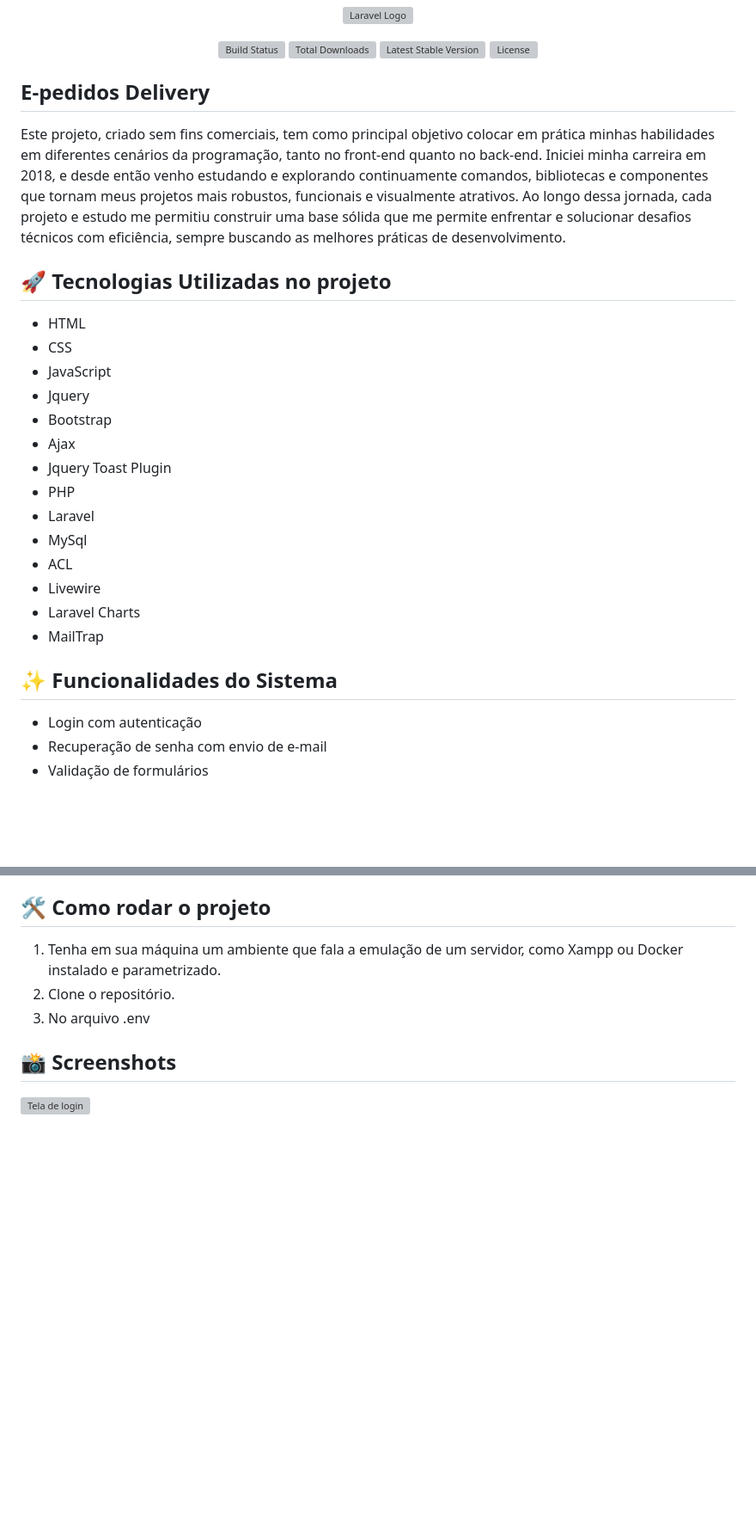
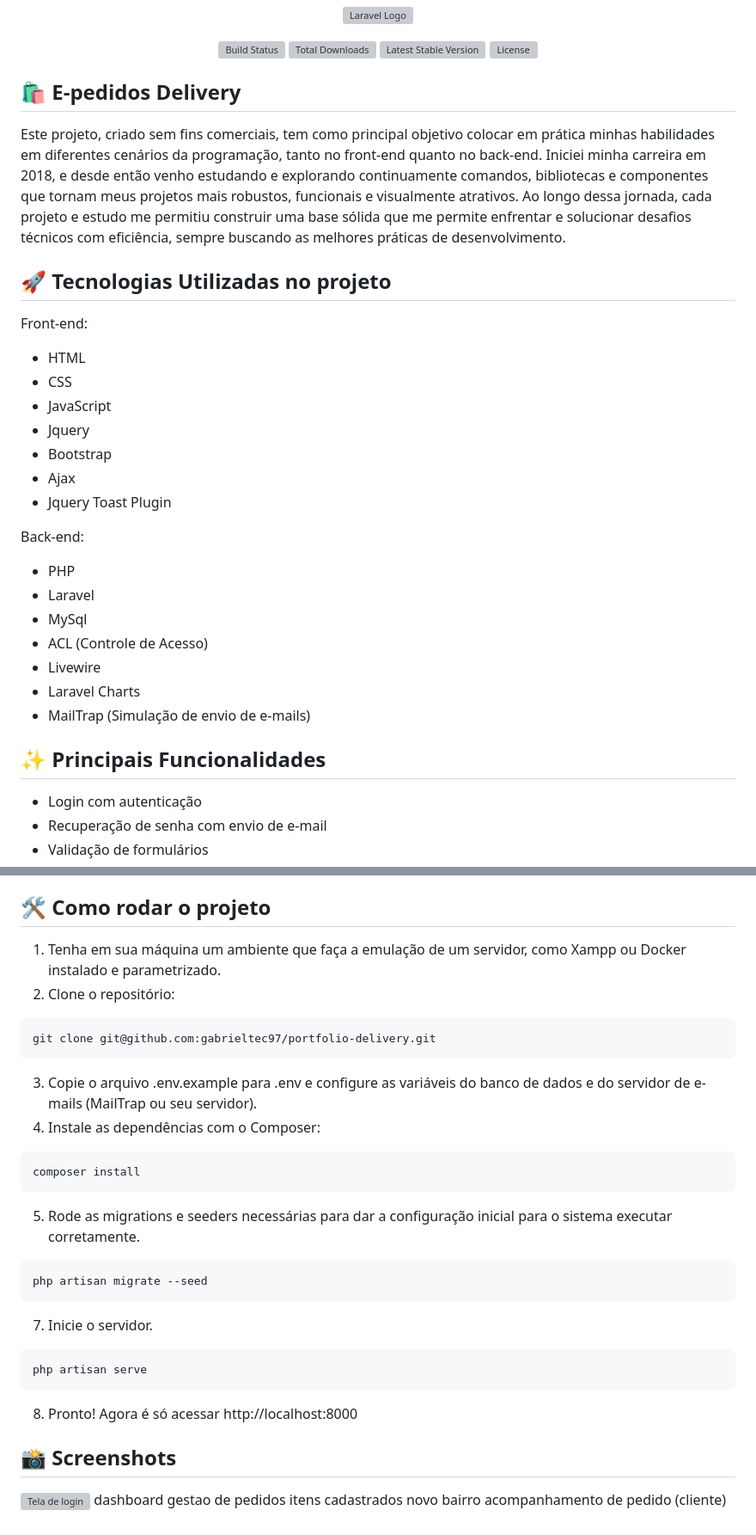
Before and after one commit to gabrieltec97/E-Pedidos-Delivery, a Markdown page: README.md, 2 parts joined by grey strips. Shown at 86% size. Rendered like a GitHub page; blank space fills up the shorter version; grey boxes are pictures that could not be loaded.

Commit message:
Update README.md
ajuste fino para a formatação

````diff
--- a/README.md
+++ b/README.md
@@ -7,11 +7,12 @@
 <a href="https://packagist.org/packages/laravel/framework"><img src="https://img.shields.io/packagist/l/laravel/framework" alt="License"></a>
 </p>
 
-## E-pedidos Delivery
+## 🛍️ E-pedidos Delivery
 Este projeto, criado sem fins comerciais, tem como principal objetivo colocar em prática minhas habilidades em diferentes cenários da programação, tanto no front-end quanto no back-end. Iniciei minha carreira em 2018, e desde então venho estudando e explorando continuamente comandos, bibliotecas e componentes que tornam meus projetos mais robustos, funcionais e visualmente atrativos. Ao longo dessa jornada, cada projeto e estudo me permitiu construir uma base sólida que me permite enfrentar e solucionar desafios técnicos com eficiência, sempre buscando as melhores práticas de desenvolvimento.
 
 ## 🚀 Tecnologias Utilizadas no projeto
 
+Front-end:
 - HTML
 - CSS
 - JavaScript
@@ -19,15 +20,17 @@ Este projeto, criado sem fins comerciais, tem como principal objetivo colocar em
 - Bootstrap
 - Ajax
 - Jquery Toast Plugin
+
+Back-end:
 - PHP
 - Laravel
 - MySql
-- ACL
+- ACL (Controle de Acesso)
 - Livewire
 - Laravel Charts
-- MailTrap
+- MailTrap (Simulação de envio de e-mails)
 
-## ✨ Funcionalidades do Sistema
+## ✨ Principais Funcionalidades
 
 - Login com autenticação
 - Recuperação de senha com envio de e-mail
@@ -61,10 +64,31 @@ Gerenciamento total (CRUD) de:
 
 ## 🛠️ Como rodar o projeto
 
-1. Tenha em sua máquina um ambiente que fala a emulação de um servidor, como Xampp ou Docker instalado e parametrizado.
-2. Clone o repositório.
-3. No arquivo .env
+1. Tenha em sua máquina um ambiente que faça a emulação de um servidor, como Xampp ou Docker instalado e parametrizado.
+2. Clone o repositório:
+```bash
+git clone git@github.com:gabrieltec97/portfolio-delivery.git
+```
+3. Copie o arquivo .env.example para .env e configure as variáveis do banco de dados e do servidor de e-mails (MailTrap ou seu servidor).
+4. Instale as dependências com o Composer:
+```bash
+composer install
+```
+5. Rode as migrations e seeders necessárias para dar a configuração inicial para o sistema executar corretamente.
+```bash
+php artisan migrate --seed
+```
+7. Inicie o servidor.
+```bash
+php artisan serve
+```
+8. Pronto! Agora é só acessar http://localhost:8000
 
 ## 📸 Screenshots
 
 ![Tela de login](./screenshots/login.png)
+dashboard
+gestao de pedidos
+itens cadastrados
+novo bairro
+acompanhamento de pedido (cliente)
````
